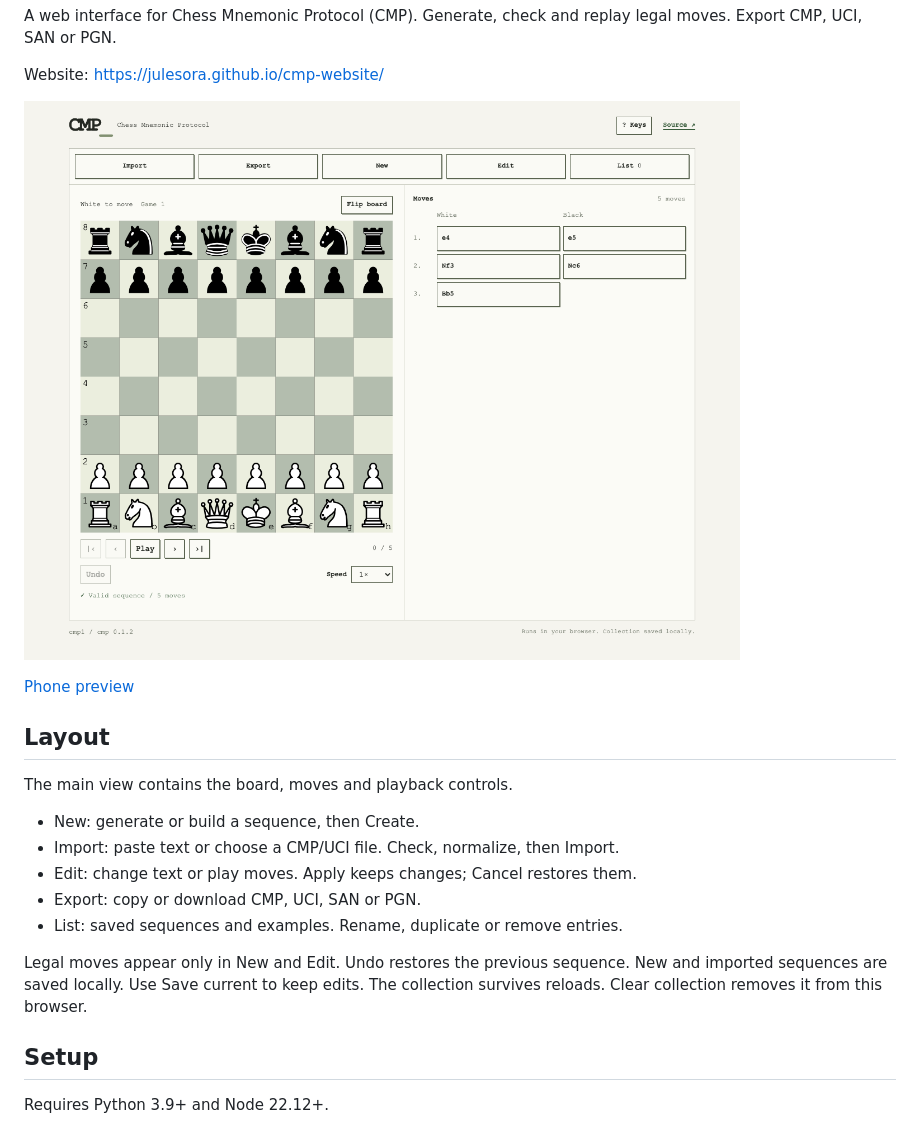
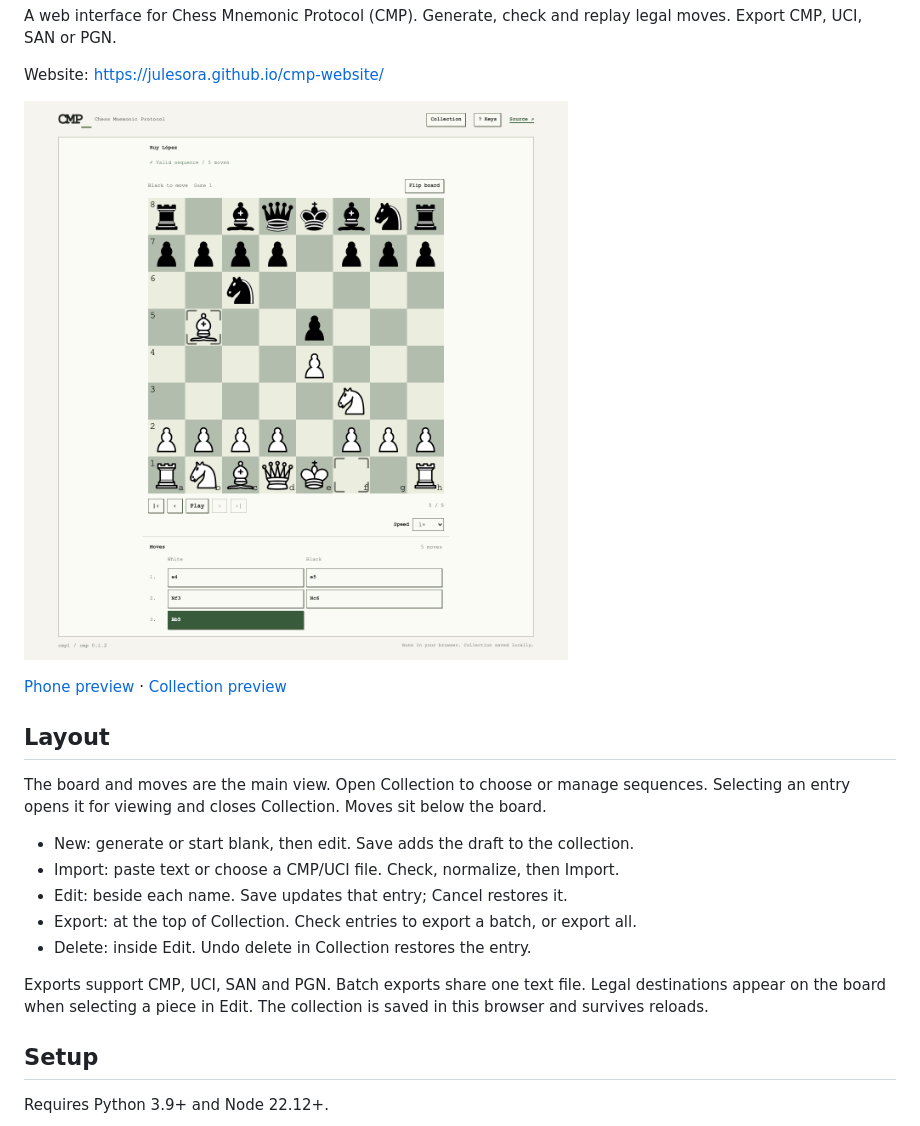
Before and after one commit to julesora/cmp-website, a Markdown page: README.md, the part around the change. GitHub-like rendering; pictures changed too: docs/preview.png.

Commit message:
feat: manage sequences through an optional collection

```diff
--- a/README.md
+++ b/README.md
@@ -8,22 +8,24 @@ Website: https://julesora.github.io/cmp-website/
 
 ![CMP board and move history](docs/preview.png)
 
-[Phone preview](docs/mobile.png)
+[Phone preview](docs/mobile.png) · [Collection preview](docs/collection.png)
 
 Layout
 ------
 
-The main view contains the board, moves and playback controls.
+The board and moves are the main view. Open Collection to choose or manage
+sequences. Selecting an entry opens it for viewing and closes Collection.
+Moves sit below the board.
 
-* New: generate or build a sequence, then Create.
+* New: generate or start blank, then edit. Save adds the draft to the collection.
 * Import: paste text or choose a CMP/UCI file. Check, normalize, then Import.
-* Edit: change text or play moves. Apply keeps changes; Cancel restores them.
-* Export: copy or download CMP, UCI, SAN or PGN.
-* List: saved sequences and examples. Rename, duplicate or remove entries.
+* Edit: beside each name. Save updates that entry; Cancel restores it.
+* Export: at the top of Collection. Check entries to export a batch, or export all.
+* Delete: inside Edit. Undo delete in Collection restores the entry.
 
-Legal moves appear only in New and Edit. Undo restores the previous sequence.
-New and imported sequences are saved locally. Use Save current to keep edits.
-The collection survives reloads. Clear collection removes it from this browser.
+Exports support CMP, UCI, SAN and PGN. Batch exports share one text file.
+Legal destinations appear on the board when selecting a piece in Edit.
+The collection is saved in this browser and survives reloads.
 
 Setup
 -----
```
Also changed, not shown: docs/collection.png (added), docs/mobile.png, 8 other files.
